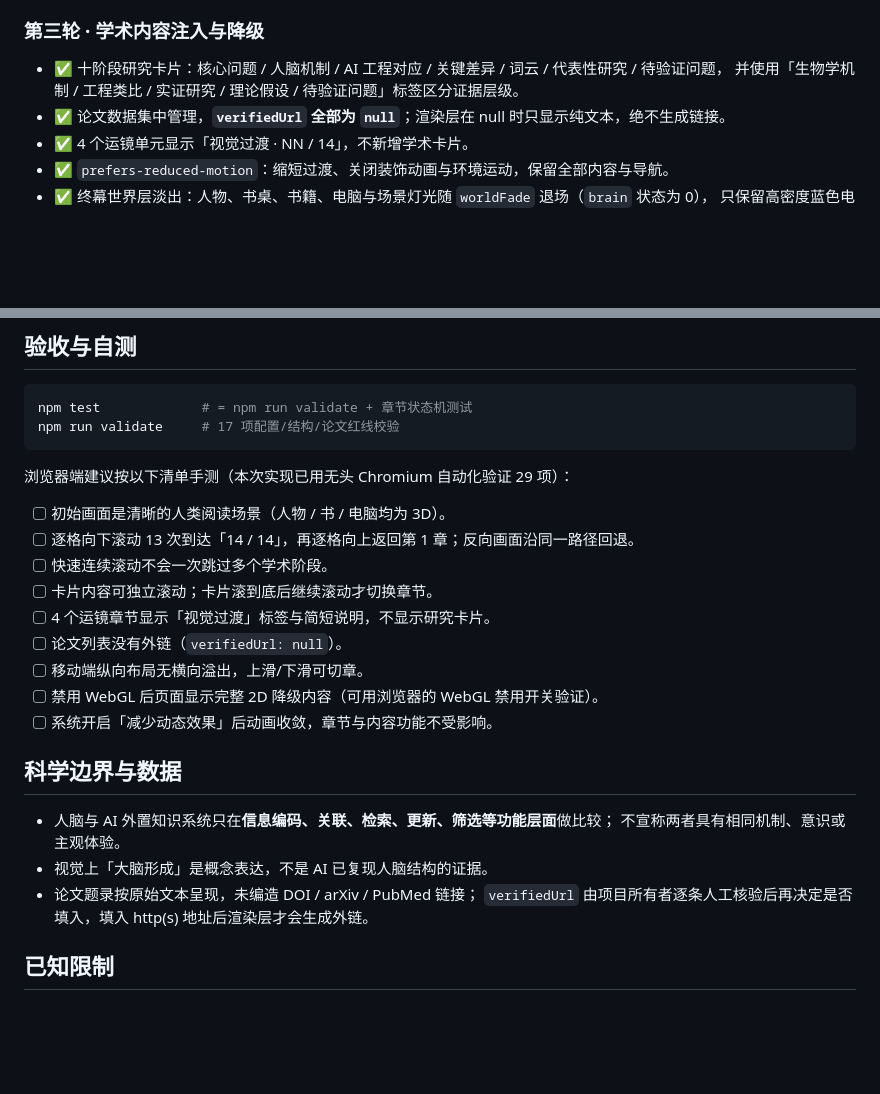
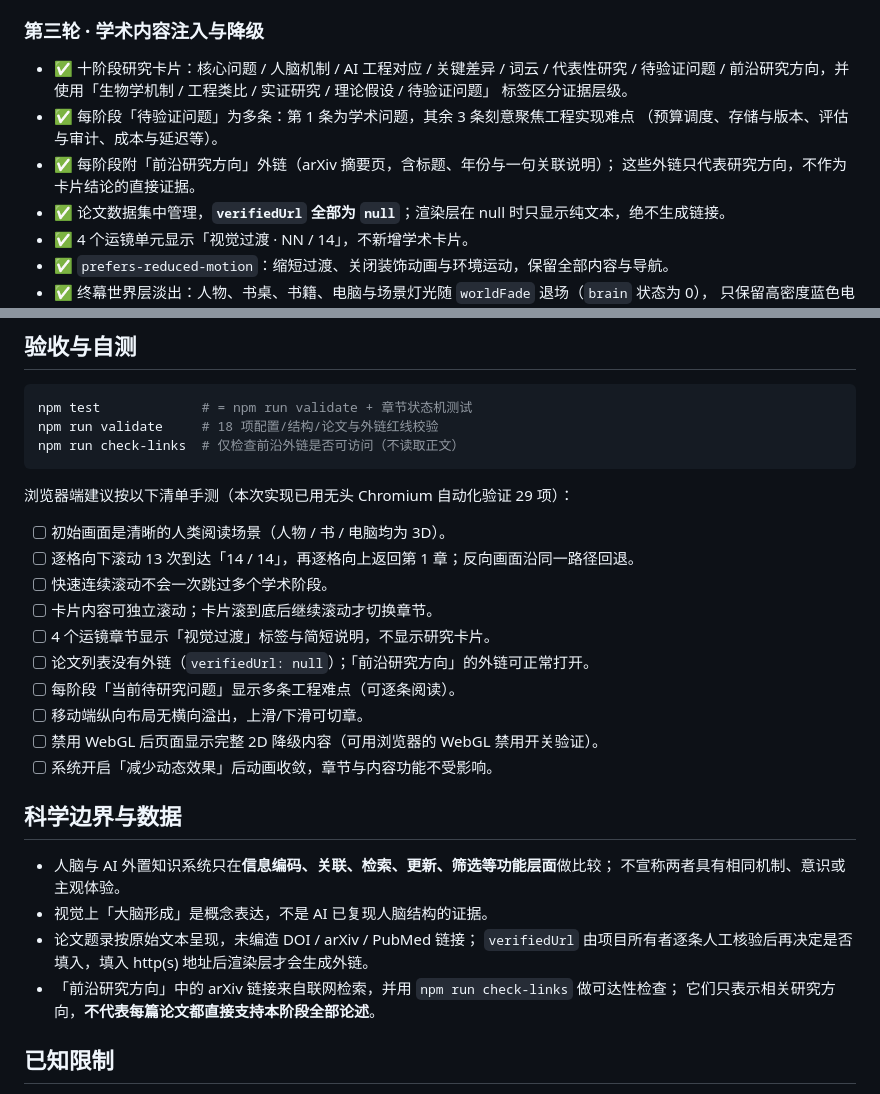
Before and after one commit to GigaEphemeral/exocortex-story, a Markdown page: README.md, 2 parts joined by grey strips. Rendered like a GitHub page; blank space fills up the shorter version.

Commit message:
docs: 补充待验证问题数组与前沿外链的数据约定
- architecture.md：researchData 增加 open[]/frontier[] 字段说明与外链红线
- README：更新第三轮交付、验收命令（check-links）与科学边界说明

````diff
--- a/README.md
+++ b/README.md
@@ -93,8 +93,13 @@ docs/architecture.md        模块契约与状态模型说明
 - ⚠️ 真实设备 FPS 需在目标机型复测；本次验收在无头 Chromium（SwiftShader 软件渲染）完成，仅验证功能与资源稳定性。
 
 ### 第三轮 · 学术内容注入与降级
-- ✅ 十阶段研究卡片：核心问题 / 人脑机制 / AI 工程对应 / 关键差异 / 词云 / 代表性研究 / 待验证问题，
-      并使用「生物学机制 / 工程类比 / 实证研究 / 理论假设 / 待验证问题」标签区分证据层级。
+- ✅ 十阶段研究卡片：核心问题 / 人脑机制 / AI 工程对应 / 关键差异 / 词云 / 代表性研究 /
+      待验证问题 / 前沿研究方向，并使用「生物学机制 / 工程类比 / 实证研究 / 理论假设 / 待验证问题」
+      标签区分证据层级。
+- ✅ 每阶段「待验证问题」为多条：第 1 条为学术问题，其余 3 条刻意聚焦工程实现难点
+      （预算调度、存储与版本、评估与审计、成本与延迟等）。
+- ✅ 每阶段附「前沿研究方向」外链（arXiv 摘要页，含标题、年份与一句关联说明）；
+      这些外链只代表研究方向，不作为卡片结论的直接证据。
 - ✅ 论文数据集中管理，**`verifiedUrl` 全部为 `null`**；渲染层在 null 时只显示纯文本，绝不生成链接。
 - ✅ 4 个运镜单元显示「视觉过渡 · NN / 14」，不新增学术卡片。
 - ✅ `prefers-reduced-motion`：缩短过渡、关闭装饰动画与环境运动，保留全部内容与导航。
@@ -121,7 +126,8 @@ docs/architecture.md        模块契约与状态模型说明
 
 ```bash
 npm test             # = npm run validate + 章节状态机测试
-npm run validate     # 17 项配置/结构/论文红线校验
+npm run validate     # 18 项配置/结构/论文与外链红线校验
+npm run check-links  # 仅检查前沿外链是否可访问（不读取正文）
 ```
 
 浏览器端建议按以下清单手测（本次实现已用无头 Chromium 自动化验证 29 项）：
@@ -131,7 +137,8 @@ npm run validate     # 17 项配置/结构/论文红线校验
 - [ ] 快速连续滚动不会一次跳过多个学术阶段。
 - [ ] 卡片内容可独立滚动；卡片滚到底后继续滚动才切换章节。
 - [ ] 4 个运镜章节显示「视觉过渡」标签与简短说明，不显示研究卡片。
-- [ ] 论文列表没有外链（`verifiedUrl: null`）。
+- [ ] 论文列表没有外链（`verifiedUrl: null`）；「前沿研究方向」的外链可正常打开。
+- [ ] 每阶段「当前待研究问题」显示多条工程难点（可逐条阅读）。
 - [ ] 移动端纵向布局无横向溢出，上滑/下滑可切章。
 - [ ] 禁用 WebGL 后页面显示完整 2D 降级内容（可用浏览器的 WebGL 禁用开关验证）。
 - [ ] 系统开启「减少动态效果」后动画收敛，章节与内容功能不受影响。
@@ -143,6 +150,8 @@ npm run validate     # 17 项配置/结构/论文红线校验
 - 视觉上「大脑形成」是概念表达，不是 AI 已复现人脑结构的证据。
 - 论文题录按原始文本呈现，未编造 DOI / arXiv / PubMed 链接；
   `verifiedUrl` 由项目所有者逐条人工核验后再决定是否填入，填入 http(s) 地址后渲染层才会生成外链。
+- 「前沿研究方向」中的 arXiv 链接来自联网检索，并用 `npm run check-links` 做可达性检查；
+  它们只表示相关研究方向，**不代表每篇论文都直接支持本阶段全部论述**。
 
 ## 已知限制
 
````
Also changed, not shown: docs/architecture.md (+4 -1 lines).
